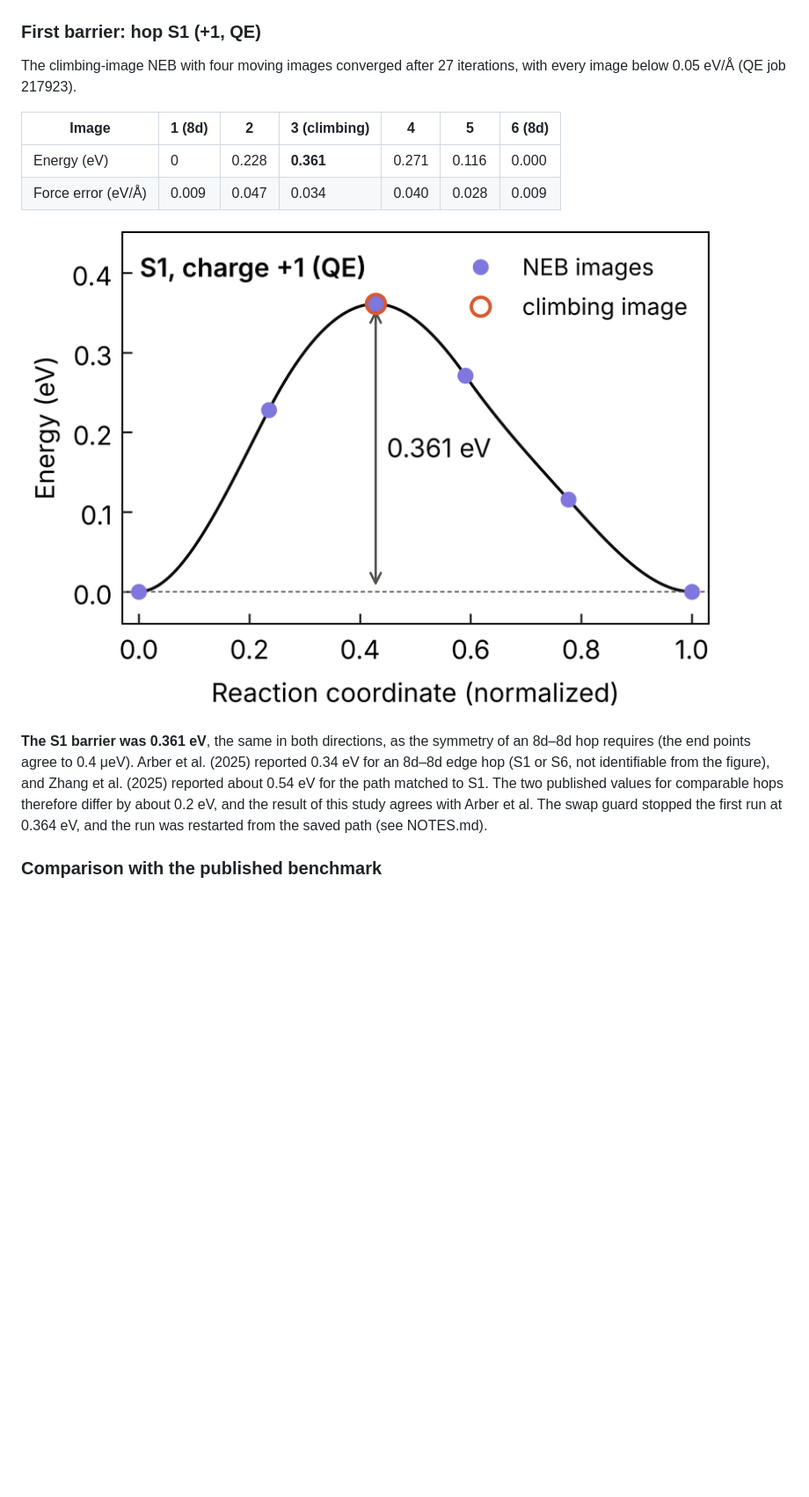
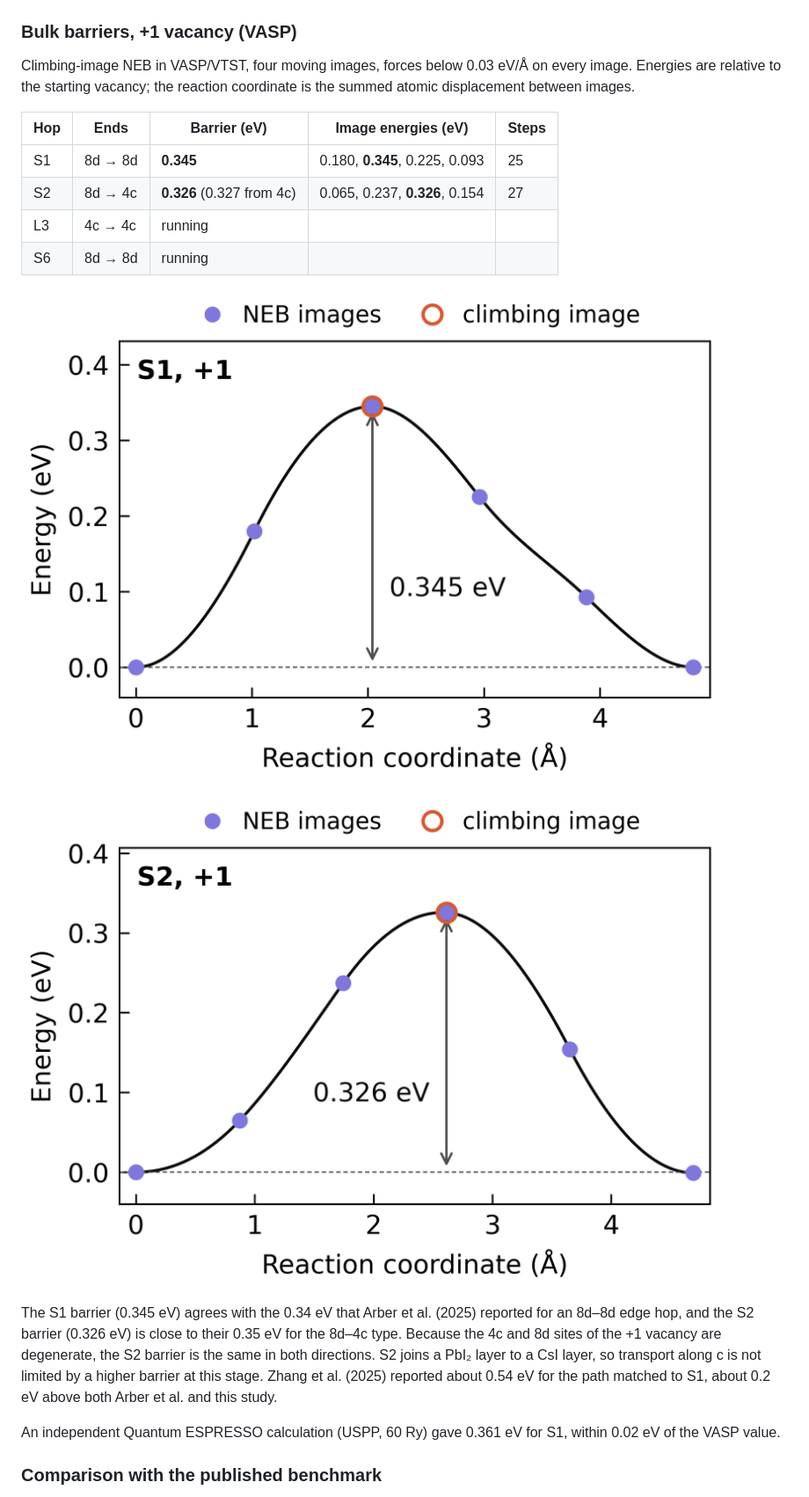
Before and after one commit to daoduywork-maker/gamma-CsPbI3-defects, a Markdown page: README.md, the part around one of its changes. Shown at 88% size. GitHub-like rendering; pictures changed too: assets/neb_S1_qp1_vasp.png (added), assets/neb_S2_qp1_vasp.png (added); blank space fills up the shorter version.

```diff
--- a/README.md
+++ b/README.md
@@ -377,18 +377,24 @@ The elemental references were bcc Cs, fcc Pb and solid I₂. All the cells were
 
 ![Stability region](assets/stability_region.png)
 
-### First barrier: hop S1 (+1, QE)
+### Bulk barriers, +1 vacancy (VASP)
 
-The climbing-image NEB with four moving images converged after 27 iterations, with every image below 0.05 eV/Å (QE job 217923).
+Climbing-image NEB in VASP/VTST, four moving images, forces below 0.03 eV/Å on every image. Energies are relative to the starting vacancy; the reaction coordinate is the summed atomic displacement between images.
 
-| Image | 1 (8d) | 2 | 3 (climbing) | 4 | 5 | 6 (8d) |
-|---|---|---|---|---|---|---|
-| Energy (eV) | 0 | 0.228 | **0.361** | 0.271 | 0.116 | 0.000 |
-| Force error (eV/Å) | 0.009 | 0.047 | 0.034 | 0.040 | 0.028 | 0.009 |
+| Hop | Ends | Barrier (eV) | Image energies (eV) | Steps |
+|---|---|---|---|---|
+| S1 | 8d → 8d | **0.345** | 0.180, **0.345**, 0.225, 0.093 | 25 |
+| S2 | 8d → 4c | **0.326** (0.327 from 4c) | 0.065, 0.237, **0.326**, 0.154 | 27 |
+| L3 | 4c → 4c | running | | |
+| S6 | 8d → 8d | running | | |
 
-![S1 energy profile](assets/neb_S1_qp1.png)
+![S1 energy profile](assets/neb_S1_qp1_vasp.png)
 
-**The S1 barrier was 0.361 eV**, the same in both directions, as the symmetry of an 8d–8d hop requires (the end points agree to 0.4 μeV). Arber et al. (2025) reported 0.34 eV for an 8d–8d edge hop (S1 or S6, not identifiable from the figure), and Zhang et al. (2025) reported about 0.54 eV for the path matched to S1. The two published values for comparable hops therefore differ by about 0.2 eV, and the result of this study agrees with Arber et al. The swap guard stopped the first run at 0.364 eV, and the run was restarted from the saved path (see NOTES.md).
+![S2 energy profile](assets/neb_S2_qp1_vasp.png)
+
+The S1 barrier (0.345 eV) agrees with the 0.34 eV that Arber et al. (2025) reported for an 8d–8d edge hop, and the S2 barrier (0.326 eV) is close to their 0.35 eV for the 8d–4c type. Because the 4c and 8d sites of the +1 vacancy are degenerate, the S2 barrier is the same in both directions. S2 joins a PbI₂ layer to a CsI layer, so transport along c is not limited by a higher barrier at this stage. Zhang et al. (2025) reported about 0.54 eV for the path matched to S1, about 0.2 eV above both Arber et al. and this study.
+
+An independent Quantum ESPRESSO calculation (USPP, 60 Ry) gave 0.361 eV for S1, within 0.02 eV of the VASP value.
 
 ### Comparison with the published benchmark
 
```
Also changed, not shown: other parts of README.md (+3 -3 lines), 9 other files.
